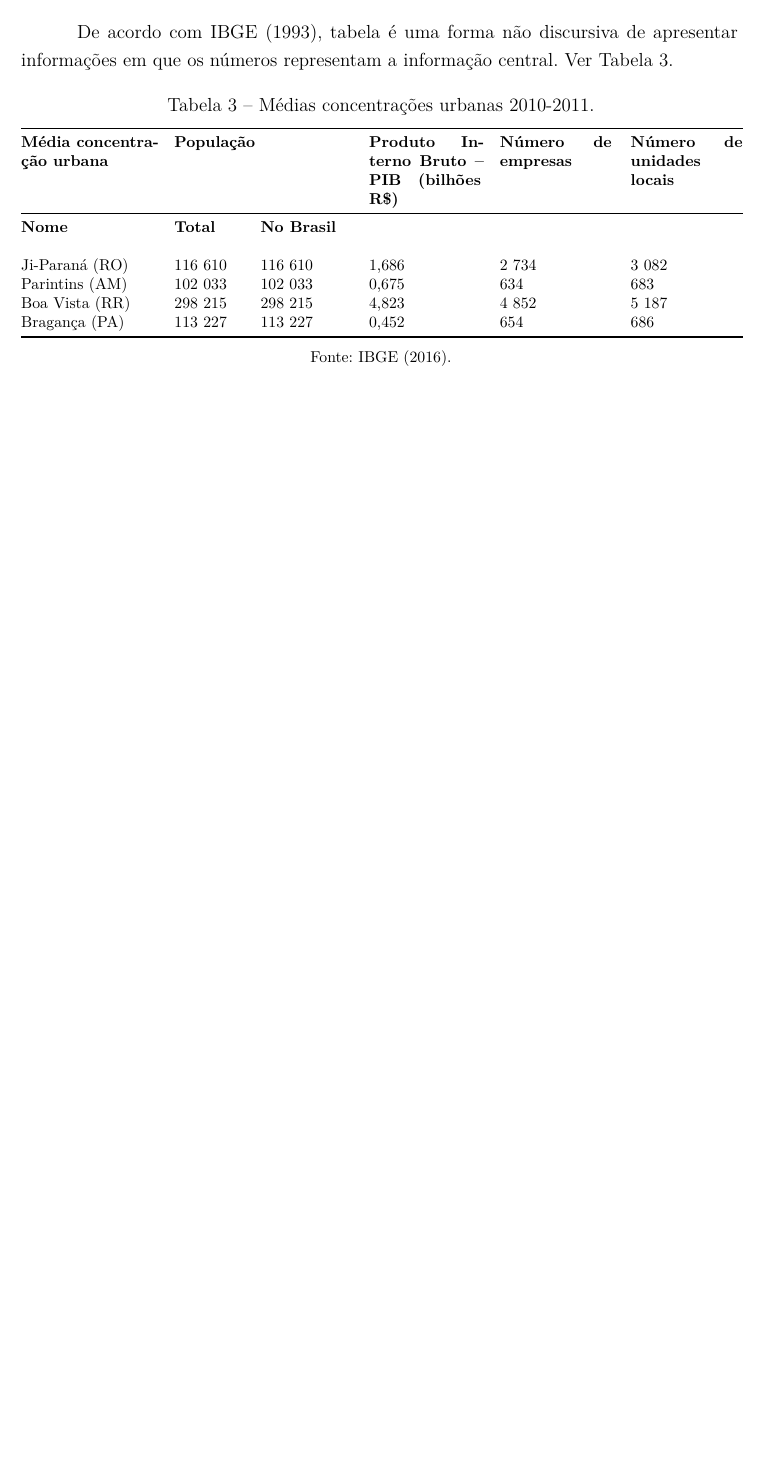
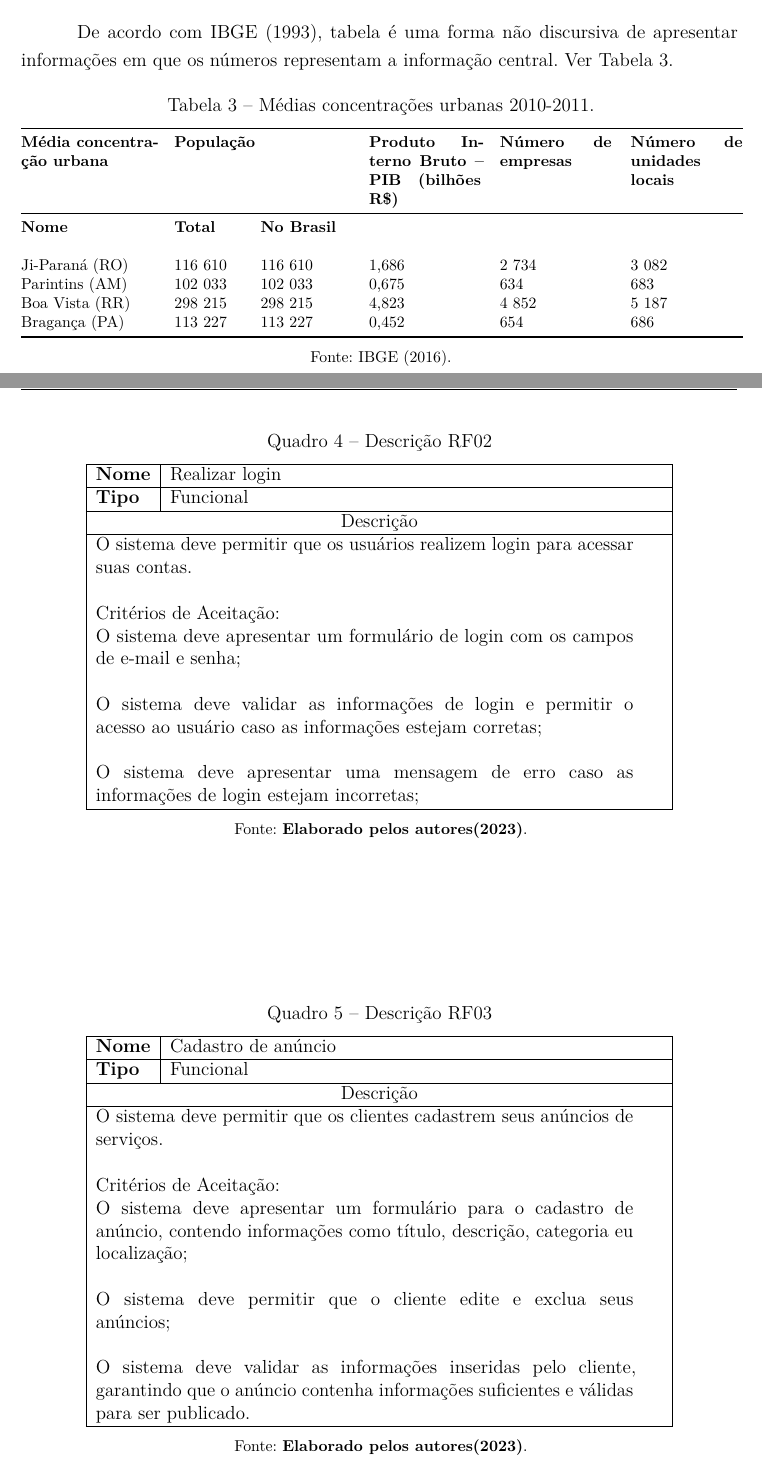
Before and after one commit to empregai/tcc-latex, a LaTeX thesis (main.tex, which reads chapters/2-chapter.tex): part of page 18 of 23 before the commit and two parts of pages 18 and 19 of 26 after it, the two joined at a grey line, cut so that both start at the same text, the shorter picture padded with empty space. Compiled offline with pdfLaTeX.

Commit message:
descrição dos requisitos funcionais

```diff
--- a/chapters/2-chapter.tex
+++ b/chapters/2-chapter.tex
@@ -54,4 +54,39 @@ Deve-se inserir texto entre as seções.
 	\fonte{\textcite{Elaborado pelos autores(2023)}.}
 \end{quadro}
 
+\begin{quadro}[htb]
+	\centering
+	\caption{\label{Formatação do texto.}Descrição RF02}
+	\begin{tabular}{|l|p{11cm}|}
+		\hline
+		\textbf{Nome}    & Realizar login\\ \hline
+		\textbf{Tipo}    & Funcional\\ \hline
+		\multicolumn{2}{|c|}{Descrição}\\ \hline
+		\multicolumn{2}{|p{12cm}|}{
+			O sistema deve permitir que os usuários realizem login para acessar suas contas. \newline
+			\newline Critérios de Aceitação: \newline
+			O sistema deve apresentar um formulário de login com os campos de e-mail e senha; \newline
+			\newline O sistema deve validar as informações de login e permitir o acesso ao usuário caso as informações estejam corretas;\newline
+			\newline O sistema deve apresentar uma mensagem de erro caso as informações de login estejam incorretas;
+			} \\ \hline
+	\end{tabular}
+	\fonte{\textcite{Elaborado pelos autores(2023)}.}
+\end{quadro}
 
+\begin{quadro}[htb]
+	\centering
+	\caption{\label{Formatação do texto.}Descrição RF03}
+	\begin{tabular}{|l|p{11cm}|}
+		\hline
+		\textbf{Nome}    & Cadastro de anúncio\\ \hline
+		\textbf{Tipo}    & Funcional\\ \hline
+		\multicolumn{2}{|c|}{Descrição}\\ \hline
+		\multicolumn{2}{|p{12cm}|}{
+			O sistema deve permitir que os clientes cadastrem seus anúncios de serviços. \newline
+			\newline Critérios de Aceitação: \newline
+			O sistema deve apresentar um formulário para o cadastro de anúncio, contendo informações como título, descrição, categoria eu localização; \newline
+			\newline O sistema deve permitir que o cliente edite e exclua seus anúncios;\newline
+			\newline O sistema deve validar as informações inseridas pelo cliente, garantindo que o anúncio contenha informações suficientes e válidas para ser publicado.
+			} \\ \hline
+	\end{tabular}
+	\fonte{\textcite{Elaborado pelos autores(2023)}.}
@@ -57,0 +105 @@ Deve-se inserir texto entre as seções.
+			\newline Critérios de Aceitação: \newline
@@ -57,0 +124 @@ Deve-se inserir texto entre as seções.
+			\newline Critérios de Aceitação: \newline
@@ -57,0 +143 @@ Deve-se inserir texto entre as seções.
+			\newline Critérios de Aceitação: \newline
```
Also changed, not shown: chapters/2-chapter.tex (57 more changed lines), 1 other file.
